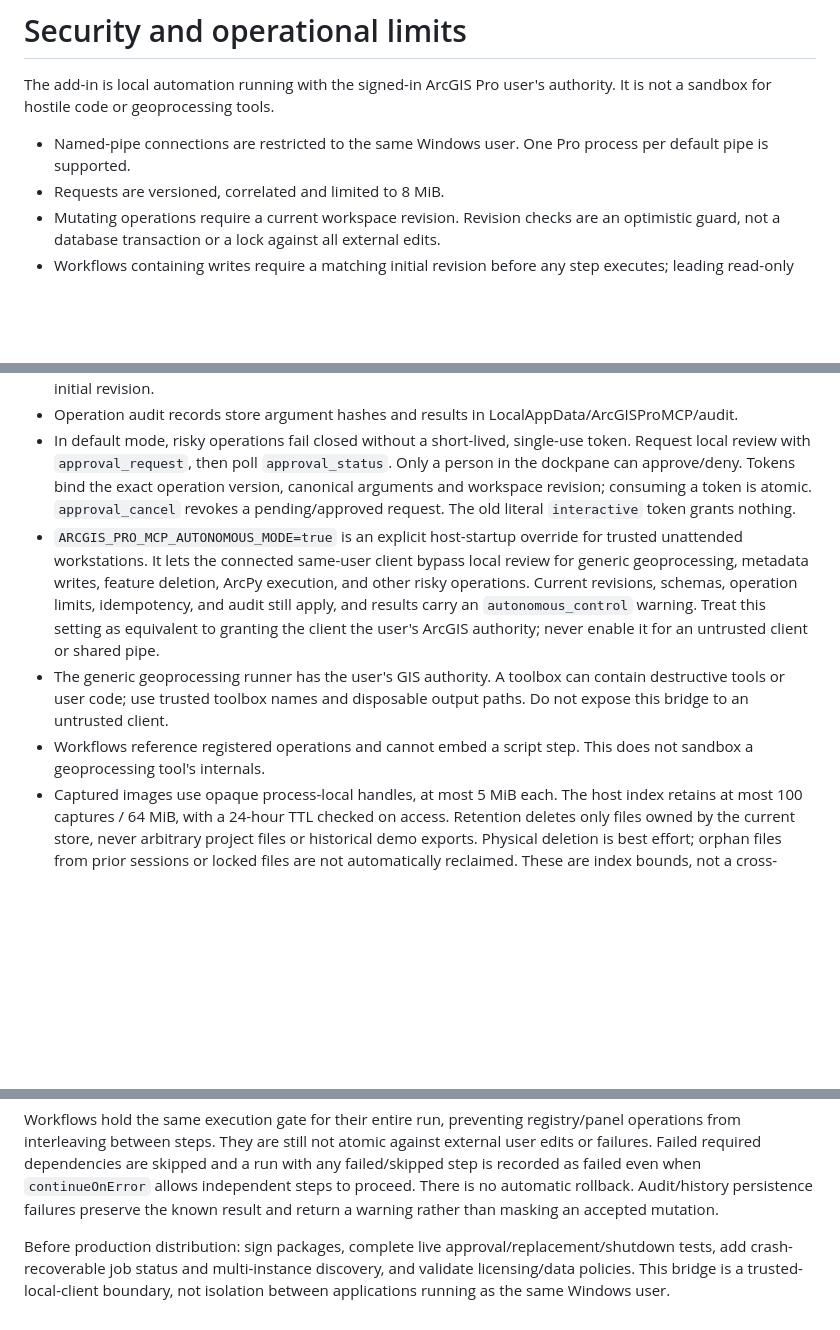
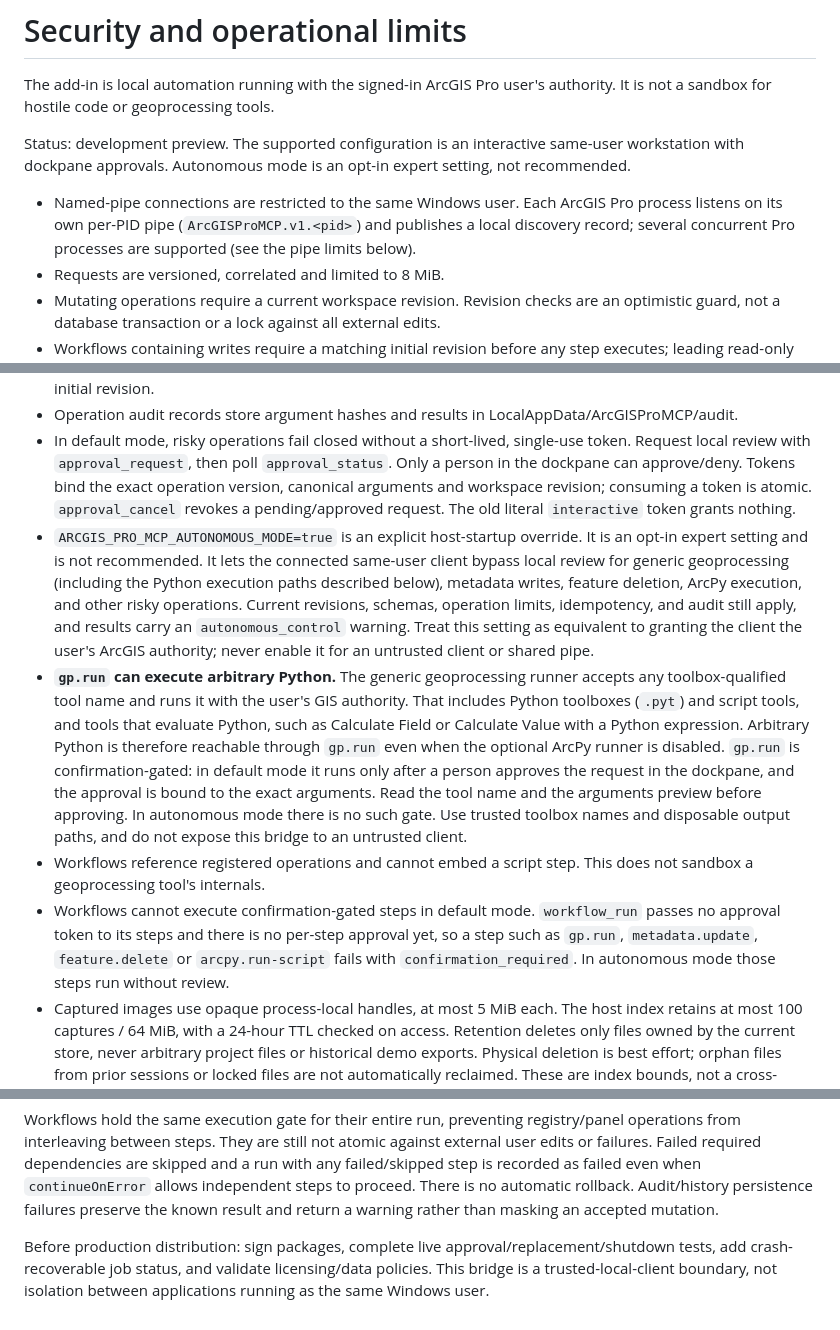
Before and after one commit to nicoazel/ArcGISPro.MCP, a Markdown page: docs/security.md, 3 parts joined by grey strips. Rendered like a GitHub page; blank space fills up the shorter version.

Commit message:
docs(security): document per-PID discovery and gp.run code execution
Replace the stale "one Pro process per default pipe" statement and drop
multi-instance discovery from future work: per-PID pipes and discovery
records are implemented. State plainly that gp.run can run .pyt toolboxes,
script tools and Calculate Field/Value Python expressions, so arbitrary
Python is reachable without the ArcPy runner, and that it is approval
gated only in default mode. Document that workflows cannot execute
confirmation-gated steps in default mode, and align the autonomous-mode
wording with the release status.

Co-Authored-By: Claude Opus 5.5 <noreply@anthropic.com>

```diff
--- a/docs/security.md
+++ b/docs/security.md
@@ -2,16 +2,19 @@
 
 The add-in is local automation running with the signed-in ArcGIS Pro user's authority. It is not a sandbox for hostile code or geoprocessing tools.
 
-- Named-pipe connections are restricted to the same Windows user. One Pro process per default pipe is supported.
+Status: development preview. The supported configuration is an interactive same-user workstation with dockpane approvals. Autonomous mode is an opt-in expert setting, not recommended.
+
+- Named-pipe connections are restricted to the same Windows user. Each ArcGIS Pro process listens on its own per-PID pipe (`ArcGISProMCP.v1.<pid>`) and publishes a local discovery record; several concurrent Pro processes are supported (see the pipe limits below).
 - Requests are versioned, correlated and limited to 8 MiB.
 - Mutating operations require a current workspace revision. Revision checks are an optimistic guard, not a database transaction or a lock against all external edits.
 - Workflows containing writes require a matching initial revision before any step executes; leading read-only steps cannot refresh stale authorization. Every subsequent write also checks the revision after acquiring the shared execution gate.
 - Registry invocations and workflows can use process-lifetime idempotency keys (maximum 2048 combined entries). Workflow retry keys require an immutable `version`. The cache is not durable across Pro restarts. Faulted requests remain cached because a write may have happened before the fault; operation approval rejection is retryable with a newly approved token. Keys bind operation/workflow version, arguments and initial revision.
 - Operation audit records store argument hashes and results in LocalAppData/ArcGISProMCP/audit.
 - In default mode, risky operations fail closed without a short-lived, single-use token. Request local review with `approval_request`, then poll `approval_status`. Only a person in the dockpane can approve/deny. Tokens bind the exact operation version, canonical arguments and workspace revision; consuming a token is atomic. `approval_cancel` revokes a pending/approved request. The old literal `interactive` token grants nothing.
-- `ARCGIS_PRO_MCP_AUTONOMOUS_MODE=true` is an explicit host-startup override for trusted unattended workstations. It lets the connected same-user client bypass local review for generic geoprocessing, metadata writes, feature deletion, ArcPy execution, and other risky operations. Current revisions, schemas, operation limits, idempotency, and audit still apply, and results carry an `autonomous_control` warning. Treat this setting as equivalent to granting the client the user's ArcGIS authority; never enable it for an untrusted client or shared pipe.
-- The generic geoprocessing runner has the user's GIS authority. A toolbox can contain destructive tools or user code; use trusted toolbox names and disposable output paths. Do not expose this bridge to an untrusted client.
+- `ARCGIS_PRO_MCP_AUTONOMOUS_MODE=true` is an explicit host-startup override. It is an opt-in expert setting and is not recommended. It lets the connected same-user client bypass local review for generic geoprocessing (including the Python execution paths described below), metadata writes, feature deletion, ArcPy execution, and other risky operations. Current revisions, schemas, operation limits, idempotency, and audit still apply, and results carry an `autonomous_control` warning. Treat this setting as equivalent to granting the client the user's ArcGIS authority; never enable it for an untrusted client or shared pipe.
+- **`gp.run` can execute arbitrary Python.** The generic geoprocessing runner accepts any toolbox-qualified tool name and runs it with the user's GIS authority. That includes Python toolboxes (`.pyt`) and script tools, and tools that evaluate Python, such as Calculate Field or Calculate Value with a Python expression. Arbitrary Python is therefore reachable through `gp.run` even when the optional ArcPy runner is disabled. `gp.run` is confirmation-gated: in default mode it runs only after a person approves the request in the dockpane, and the approval is bound to the exact arguments. Read the tool name and the arguments preview before approving. In autonomous mode there is no such gate. Use trusted toolbox names and disposable output paths, and do not expose this bridge to an untrusted client.
 - Workflows reference registered operations and cannot embed a script step. This does not sandbox a geoprocessing tool's internals.
+- Workflows cannot execute confirmation-gated steps in default mode. `workflow_run` passes no approval token to its steps and there is no per-step approval yet, so a step such as `gp.run`, `metadata.update`, `feature.delete` or `arcpy.run-script` fails with `confirmation_required`. In autonomous mode those steps run without review.
 - Captured images use opaque process-local handles, at most 5 MiB each. The host index retains at most 100 captures / 64 MiB, with a 24-hour TTL checked on access. Retention deletes only files owned by the current store, never arbitrary project files or historical demo exports. Physical deletion is best effort; orphan files from prior sessions or locked files are not automatically reclaimed. These are index bounds, not a cross-restart disk quota.
 - GIS operation results can include source paths and project identifiers.
 - Optional ArcPy execution is a trusted-local, arbitrary-code boundary. It is disabled unless explicitly configured, uses ArcGIS Pro's Python environment, and remains confirmation-gated with hash-pinned scripts plus bounded arguments, output, time, and working-directory controls. It is not an OS sandbox: an approved script has the signed-in user's file, network, ArcGIS, and licensing authority; deliberately detached child processes may outlive best-effort process-tree termination. See [ArcPy configuration](arcpy.md).
@@ -22,4 +25,4 @@ After request transmission starts, a dropped connection or response timeout is r
 
 Workflows hold the same execution gate for their entire run, preventing registry/panel operations from interleaving between steps. They are still not atomic against external user edits or failures. Failed required dependencies are skipped and a run with any failed/skipped step is recorded as failed even when `continueOnError` allows independent steps to proceed. There is no automatic rollback. Audit/history persistence failures preserve the known result and return a warning rather than masking an accepted mutation.
 
-Before production distribution: sign packages, complete live approval/replacement/shutdown tests, add crash-recoverable job status and multi-instance discovery, and validate licensing/data policies. This bridge is a trusted-local-client boundary, not isolation between applications running as the same Windows user.
+Before production distribution: sign packages, complete live approval/replacement/shutdown tests, add crash-recoverable job status, and validate licensing/data policies. This bridge is a trusted-local-client boundary, not isolation between applications running as the same Windows user.
```
